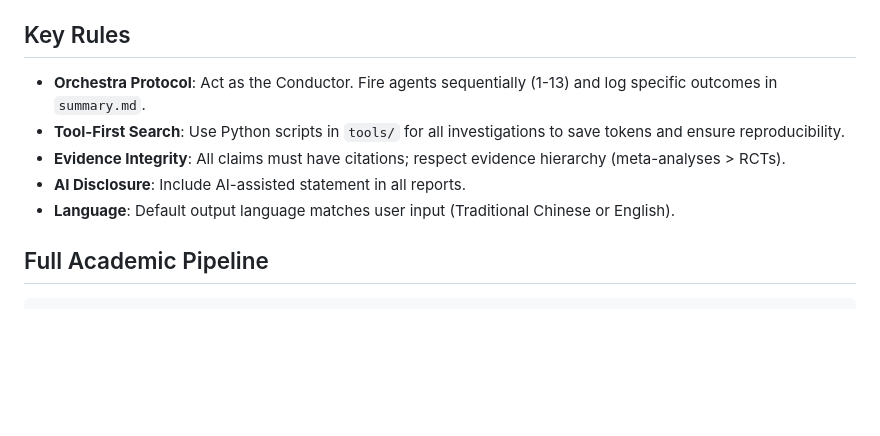
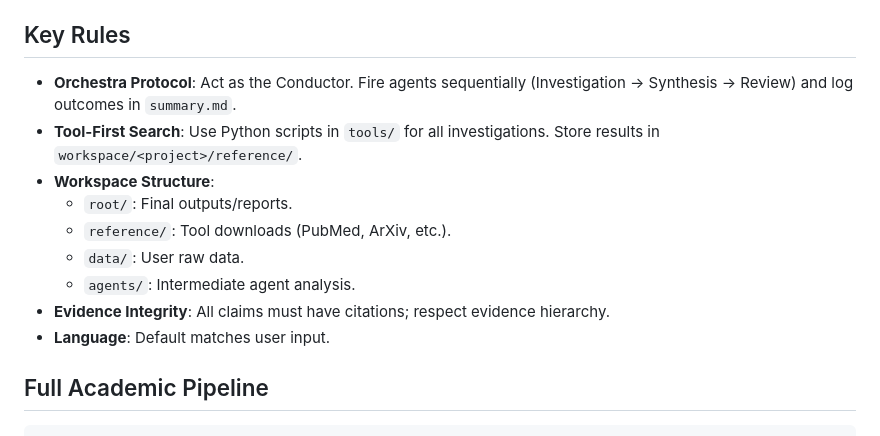
Before and after one commit to kmaneesh/papier-mache, a Markdown page: CLAUDE.md, the part around the change. Drawn GitHub-style; blank space fills up the shorter version.

```diff
--- a/CLAUDE.md
+++ b/CLAUDE.md
@@ -32,11 +32,15 @@ Before running any tools or scripts, ensure the local environment is ready:
 
 ## Key Rules
 
-- **Orchestra Protocol**: Act as the Conductor. Fire agents sequentially (1-13) and log specific outcomes in `summary.md`.
-- **Tool-First Search**: Use Python scripts in `tools/` for all investigations to save tokens and ensure reproducibility.
-- **Evidence Integrity**: All claims must have citations; respect evidence hierarchy (meta-analyses > RCTs).
-- **AI Disclosure**: Include AI-assisted statement in all reports.
-- **Language**: Default output language matches user input (Traditional Chinese or English).
+- **Orchestra Protocol**: Act as the Conductor. Fire agents sequentially (Investigation → Synthesis → Review) and log outcomes in `summary.md`.
+- **Tool-First Search**: Use Python scripts in `tools/` for all investigations. Store results in `workspace/<project>/reference/`.
+- **Workspace Structure**:
+    - `root/`: Final outputs/reports.
+    - `reference/`: Tool downloads (PubMed, ArXiv, etc.).
+    - `data/`: User raw data.
+    - `agents/`: Intermediate agent analysis.
+- **Evidence Integrity**: All claims must have citations; respect evidence hierarchy.
+- **Language**: Default matches user input.
 
 ## Full Academic Pipeline
 
```
Also changed, not shown: AGENT.md (+11 -10 lines), README.md (+12 -2 lines).
